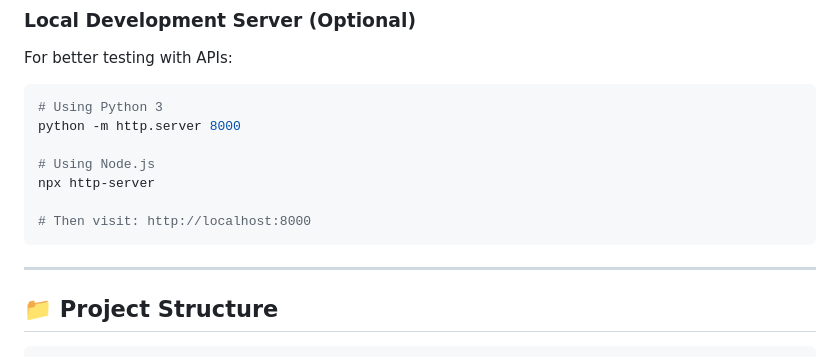
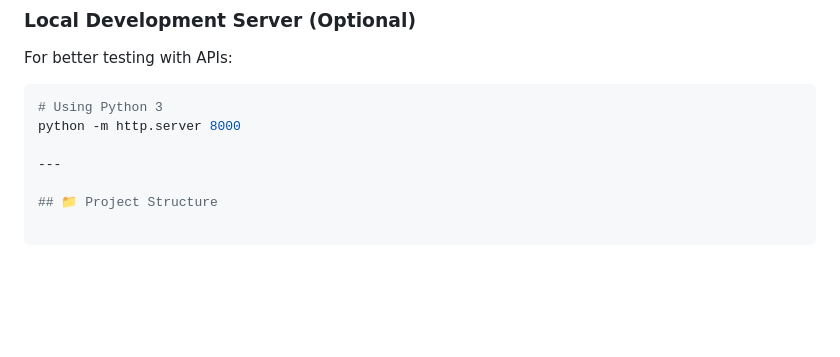
Before and after one commit to Stefhany09/final-project-elec3, a Markdown page: README.md, the part around the change. Drawn GitHub-style; blank space fills up the shorter version.

````diff
--- a/README.md
+++ b/README.md
@@ -177,12 +177,6 @@ For better testing with APIs:
 # Using Python 3
 python -m http.server 8000
 
-# Using Node.js
-npx http-server
-
-# Then visit: http://localhost:8000
-```
-
 ---
 
 ## 📁 Project Structure
````
